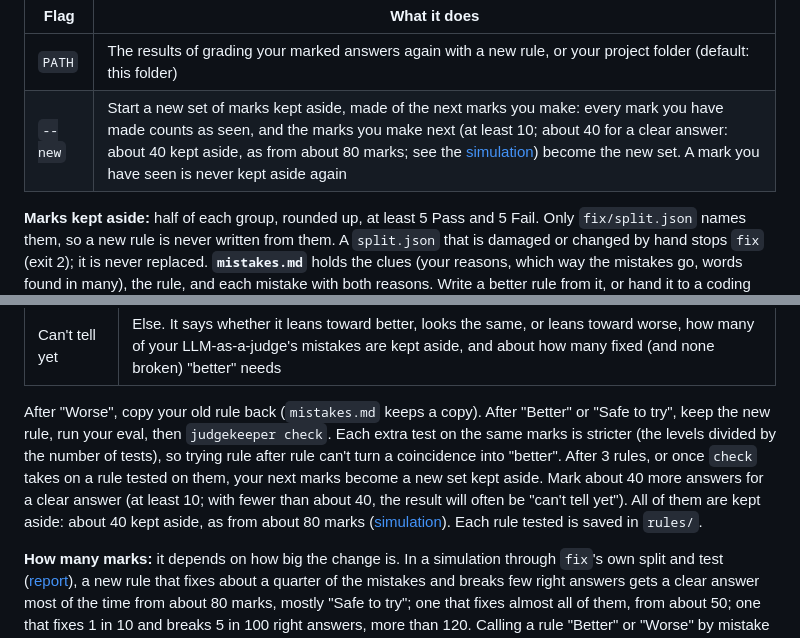
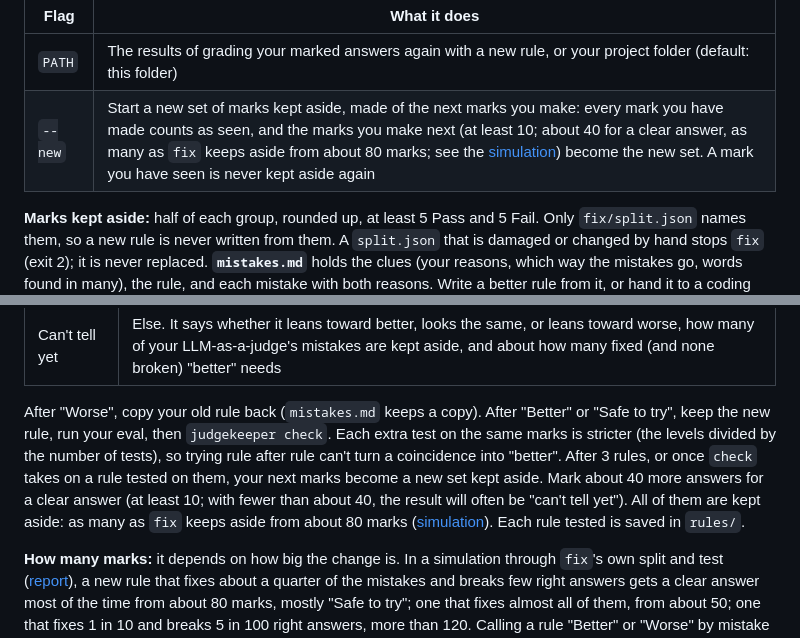
Before and after one commit to judgekeeper/judgekeeper, a Markdown page: docs/reference.md, 2 parts joined by grey strips. Rendered like a GitHub page.

```diff
--- a/docs/reference.md
+++ b/docs/reference.md
@@ -74,7 +74,7 @@ judgekeeper fix [PATH] [--new]
 | Flag | What it does |
 |---|---|
 | `PATH` | The results of grading your marked answers again with a new rule, or your project folder (default: this folder) |
-| `--new` | Start a new set of marks kept aside, made of the next marks you make: every mark you have made counts as seen, and the marks you make next (at least 10; about 40 for a clear answer: about 40 kept aside, as from about 80 marks; see the [simulation](examples/kept-aside/report.md)) become the new set. A mark you have seen is never kept aside again |
+| `--new` | Start a new set of marks kept aside, made of the next marks you make: every mark you have made counts as seen, and the marks you make next (at least 10; about 40 for a clear answer, as many as `fix` keeps aside from about 80 marks; see the [simulation](examples/kept-aside/report.md)) become the new set. A mark you have seen is never kept aside again |
 
 **Marks kept aside:** half of each group, rounded up, at least 5 Pass and 5 Fail. Only `fix/split.json` names them, so a new rule is never written from them. A `split.json` that is damaged or changed by hand stops `fix` (exit 2); it is never replaced. **`mistakes.md`** holds the clues (your reasons, which way the mistakes go, words found in many), the rule, and each mistake with both reasons. Write a better rule from it, or hand it to a coding agent.
 
@@ -96,7 +96,7 @@ judgekeeper fix [PATH] [--new]
 | Safe to try | Else, a non-inferiority test (Tango's score test for paired proportions, one-sided 2.5%) rules out the new rule being more than 10 points worse |
 | Can't tell yet | Else. It says whether it leans toward better, looks the same, or leans toward worse, how many of your LLM-as-a-judge's mistakes are kept aside, and about how many fixed (and none broken) "better" needs |
 
-After "Worse", copy your old rule back (`mistakes.md` keeps a copy). After "Better" or "Safe to try", keep the new rule, run your eval, then `judgekeeper check`. Each extra test on the same marks is stricter (the levels divided by the number of tests), so trying rule after rule can't turn a coincidence into "better". After 3 rules, or once `check` takes on a rule tested on them, your next marks become a new set kept aside. Mark about 40 more answers for a clear answer (at least 10; with fewer than about 40, the result will often be "can't tell yet"). All of them are kept aside: about 40 kept aside, as from about 80 marks ([simulation](examples/kept-aside/report.md)). Each rule tested is saved in `rules/`.
+After "Worse", copy your old rule back (`mistakes.md` keeps a copy). After "Better" or "Safe to try", keep the new rule, run your eval, then `judgekeeper check`. Each extra test on the same marks is stricter (the levels divided by the number of tests), so trying rule after rule can't turn a coincidence into "better". After 3 rules, or once `check` takes on a rule tested on them, your next marks become a new set kept aside. Mark about 40 more answers for a clear answer (at least 10; with fewer than about 40, the result will often be "can't tell yet"). All of them are kept aside: as many as `fix` keeps aside from about 80 marks ([simulation](examples/kept-aside/report.md)). Each rule tested is saved in `rules/`.
 
 **How many marks:** it depends on how big the change is. In a simulation through `fix`'s own split and test ([report](examples/kept-aside/report.md)), a new rule that fixes about a quarter of the mistakes and breaks few right answers gets a clear answer most of the time from about 80 marks, mostly "Safe to try"; one that fixes almost all of them, from about 50; one that fixes 1 in 10 and breaks 5 in 100 right answers, more than 120. Calling a rule "Better" or "Worse" by mistake is rare but not zero, and happens only for rules close to no change. A worse rule often reads "Can't tell yet", and now and then "Safe to try" (not more than 10 points worse), so with few marks "Can't tell yet" does not mean the new rule is as good.
 
```
Also changed, not shown: CHANGELOG.md (+1 -1 lines).
